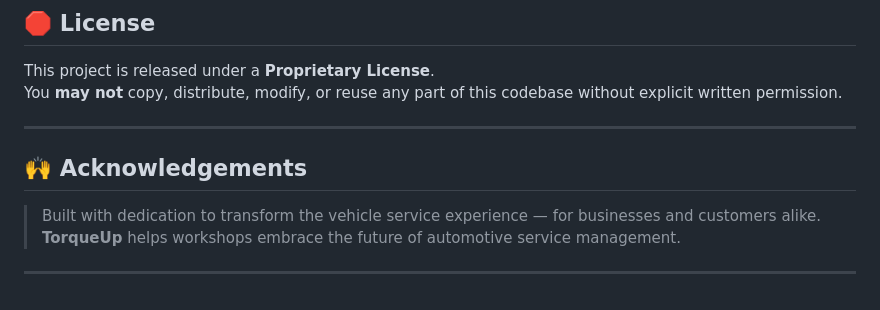
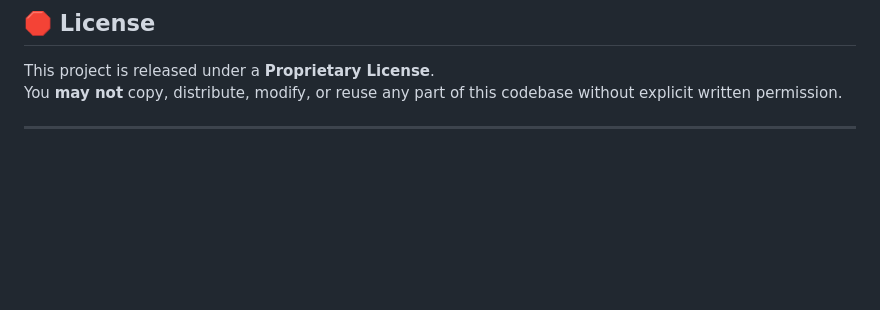
Before and after one commit to Intezar-Dev-7/TorqueUp, a Markdown page: README.md, the part around the change. GitHub-like rendering; blank space fills up the shorter version.

```diff
--- a/README.md
+++ b/README.md
@@ -120,10 +120,3 @@ This project is released under a **Proprietary License**.
 You **may not** copy, distribute, modify, or reuse any part of this codebase without explicit written permission.
 
 ---
-
-## 🙌 Acknowledgements
-
-> Built with dedication to transform the vehicle service experience — for businesses and customers alike.
-**TorqueUp** helps workshops embrace the future of automotive service management.
-
----
```
